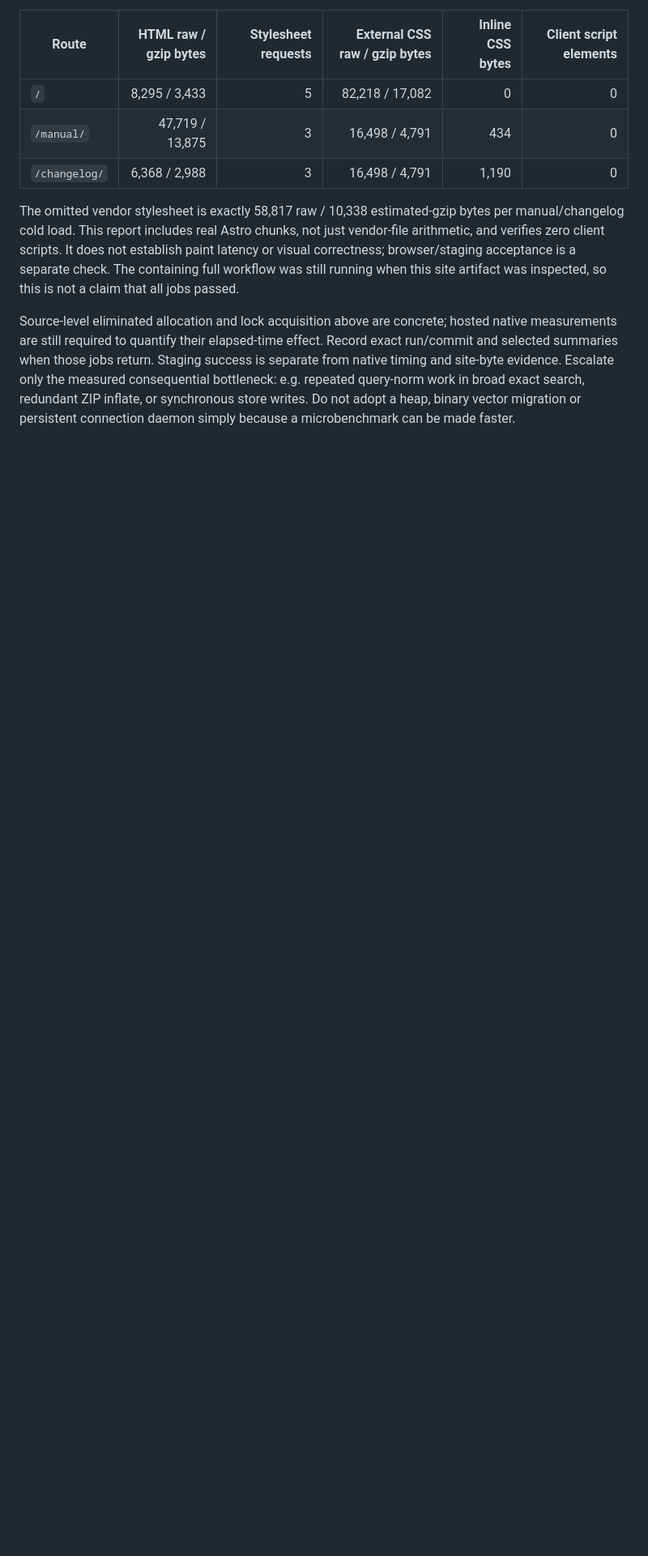
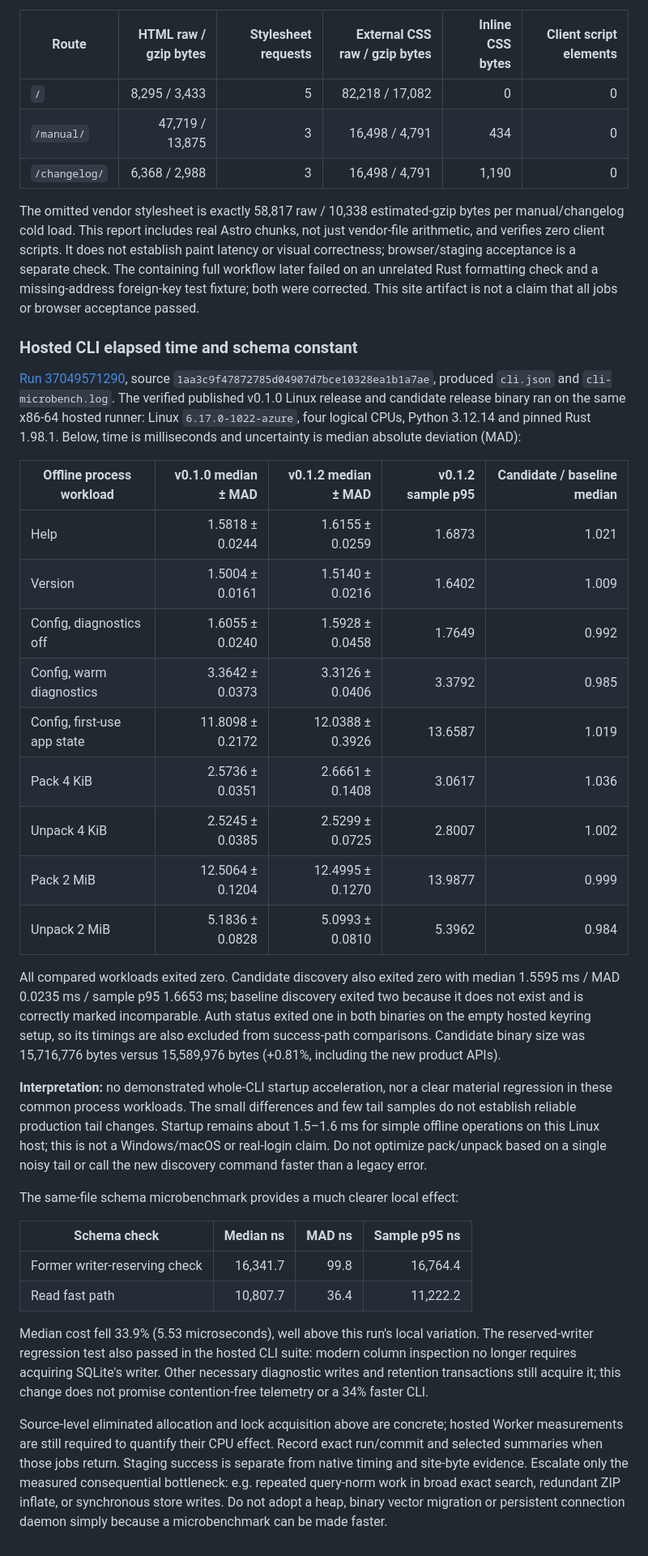
Before and after one commit to kleedaisuki/moesegfault-amail, a Markdown page: docs/performance.md, the part around one of its changes. Shown at 81% size. Rendered like a GitHub page; blank space fills up the shorter version.

Commit message:
docs(perf): interpret same-run CLI timing and schema measurements
Record equivalent successful release-process workloads on one hosted Linux runner, raw-artifact provenance, variability and excluded failure paths. Startup remains approximately 1.5–1.6 ms without a demonstrated whole-CLI speedup; the schema-only mechanism improves by 33.9 percent. Keep Worker CPU and deployed latency claims pending their respective measurements.

```diff
--- a/docs/performance.md
+++ b/docs/performance.md
@@ -158,12 +159,62 @@ The omitted vendor stylesheet is exactly 58,817 raw / 10,338 estimated-gzip
 bytes per manual/changelog cold load. This report includes real Astro chunks,
 not just vendor-file arithmetic, and verifies zero client scripts. It does not
 establish paint latency or visual correctness; browser/staging acceptance is a
-separate check. The containing full workflow was still running when this site
-artifact was inspected, so this is not a claim that all jobs passed.
+separate check. The containing full workflow later failed on an unrelated Rust
+formatting check and a missing-address foreign-key test fixture; both were
+corrected. This site artifact is not a claim that all jobs or browser acceptance
+passed.
+
+### Hosted CLI elapsed time and schema constant
+
+[Run 37049571290](https://github.com/kleedaisuki/moesegfault-amail/actions/runs/37049571290),
+source `1aa3c9f47872785d04907d7bce10328ea1b1a7ae`, produced
+`cli.json` and `cli-microbench.log`. The verified published v0.1.0 Linux release
+and candidate release binary ran on the same x86-64 hosted runner: Linux
+`6.17.0-1022-azure`, four logical CPUs, Python 3.12.14 and pinned Rust 1.98.1.
+Below, time is milliseconds and uncertainty is median absolute deviation (MAD):
+
+| Offline process workload | v0.1.0 median ± MAD | v0.1.2 median ± MAD | v0.1.2 sample p95 | Candidate / baseline median |
+| --- | ---: | ---: | ---: | ---: |
+| Help | 1.5818 ± 0.0244 | 1.6155 ± 0.0259 | 1.6873 | 1.021 |
+| Version | 1.5004 ± 0.0161 | 1.5140 ± 0.0216 | 1.6402 | 1.009 |
+| Config, diagnostics off | 1.6055 ± 0.0240 | 1.5928 ± 0.0458 | 1.7649 | 0.992 |
+| Config, warm diagnostics | 3.3642 ± 0.0373 | 3.3126 ± 0.0406 | 3.3792 | 0.985 |
+| Config, first-use app state | 11.8098 ± 0.2172 | 12.0388 ± 0.3926 | 13.6587 | 1.019 |
+| Pack 4 KiB | 2.5736 ± 0.0351 | 2.6661 ± 0.1408 | 3.0617 | 1.036 |
+| Unpack 4 KiB | 2.5245 ± 0.0385 | 2.5299 ± 0.0725 | 2.8007 | 1.002 |
+| Pack 2 MiB | 12.5064 ± 0.1204 | 12.4995 ± 0.1270 | 13.9877 | 0.999 |
+| Unpack 2 MiB | 5.1836 ± 0.0828 | 5.0993 ± 0.0810 | 5.3962 | 0.984 |
+
+All compared workloads exited zero. Candidate discovery also exited zero with
+median 1.5595 ms / MAD 0.0235 ms / sample p95 1.6653 ms; baseline discovery exited
+two because it does not exist and is correctly marked incomparable. Auth status
+exited one in both binaries on the empty hosted keyring setup, so its timings are
+also excluded from success-path comparisons. Candidate binary size was
+15,716,776 bytes versus 15,589,976 bytes (+0.81%, including the new product APIs).
+
+**Interpretation:** no demonstrated whole-CLI startup acceleration, nor a clear
+material regression in these common process workloads. The small differences
+and few tail samples do not establish reliable production tail changes. Startup
+remains about 1.5–1.6 ms for simple offline operations on this Linux host; this is
+not a Windows/macOS or real-login claim. Do not optimize pack/unpack based on a
+single noisy tail or call the new discovery command faster than a legacy error.
+
+The same-file schema microbenchmark provides a much clearer local effect:
+
+| Schema check | Median ns | MAD ns | Sample p95 ns |
+| --- | ---: | ---: | ---: |
+| Former writer-reserving check | 16,341.7 | 99.8 | 16,764.4 |
+| Read fast path | 10,807.7 | 36.4 | 11,222.2 |
+
+Median cost fell 33.9% (5.53 microseconds), well above this run's local variation.
+The reserved-writer regression test also passed in the hosted CLI suite: modern
+column inspection no longer requires acquiring SQLite's writer. Other necessary
+diagnostic writes and retention transactions still acquire it; this change does
+not promise contention-free telemetry or a 34% faster CLI.
 
 Source-level eliminated allocation and lock acquisition above are concrete;
-hosted native measurements are still required to quantify their elapsed-time
-effect. Record exact run/commit and selected summaries when those jobs return.
+hosted Worker measurements are still required to quantify their CPU effect.
+Record exact run/commit and selected summaries when those jobs return.
 Staging success is separate from native timing and site-byte evidence.
 Escalate only the measured consequential bottleneck: e.g. repeated query-norm
 work in broad exact search, redundant ZIP inflate, or synchronous store writes.
```
Also changed, not shown: other parts of docs/performance.md (+2 -1 lines).
